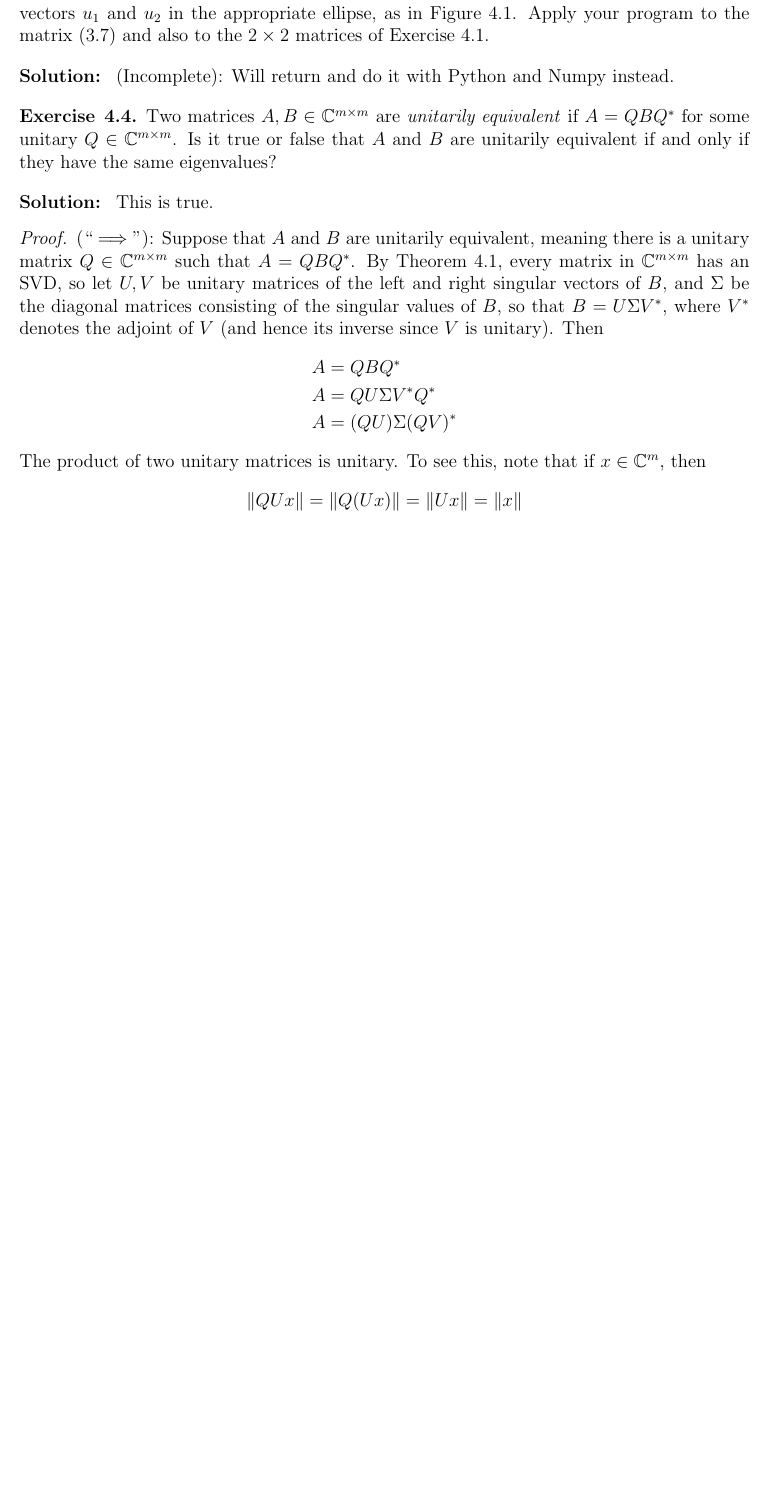
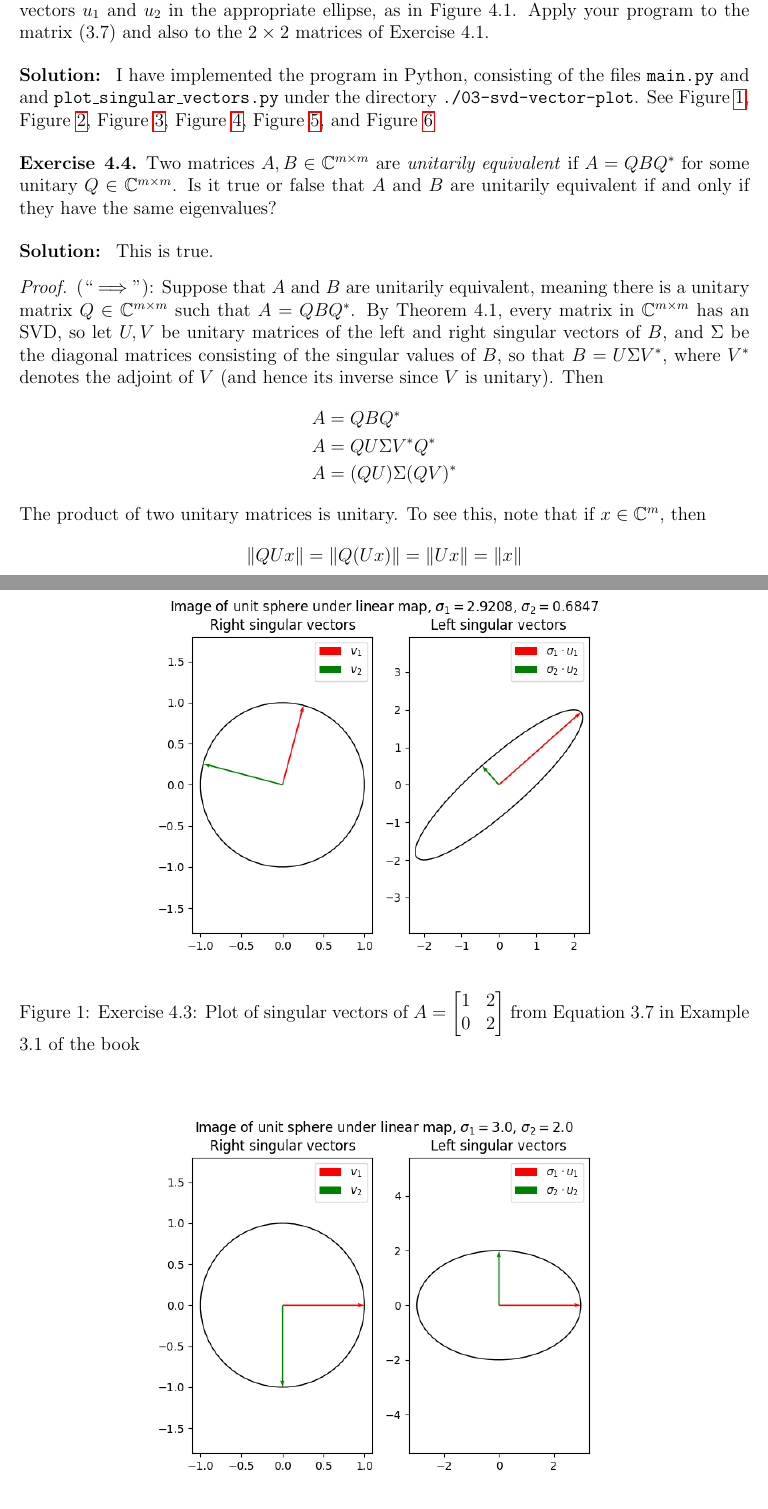
Before and after one commit to segarciat/Numerical-Linear-Algebra-Tref-Bau, a LaTeX problem sheet (04-The-Singular-Value-Decomposition/exercises/04-the-singular-value-decomposition.tex): part of page 3 of 4 before the commit and two parts of pages 3 and 4 of 7 after it, the two joined at a grey line, cut so that both start at the same text, the shorter picture padded with empty space. Compiled offline with pdfLaTeX.

```diff
--- a/04-The-Singular-Value-Decomposition/exercises/04-the-singular-value-decomposition.tex
+++ b/04-The-Singular-Value-Decomposition/exercises/04-the-singular-value-decomposition.tex
@@ -250,4 +250,24 @@
 
 \begin{sol}
 	\
-	(Incomplete): Will return and do it with Python and Numpy instead.
+	I have implemented the program in Python, consisting of the files \texttt{main.py} and
+	and \texttt{plot\_singular\_vectors.py} under the directory \texttt{./03-svd-vector-plot}.
+	See Figure~\ref{fig:4.3-eq3.7}, Figure~\ref{fig:4.3a}, Figure~\ref{fig:4.3b}, Figure~\ref{fig:4.3c},
+	Figure~\ref{fig:4.3d}, and Figure~\ref{fig:4.3e}
+
+	\begin{figure}
+		\centering
+		\includegraphics[width=0.7\textwidth]{eq37_plot_of_singular_vectors}
+		\caption{Exercise 4.3: Plot of singular vectors of $A=\begin{bmatrix}
+			1 & 2\\
+			0 & 2
+		\end{bmatrix}$ from Equation 3.7 in Example 3.1 of the book}
+		\label{fig:4.3-eq3.7}
+	\end{figure}
+	\begin{figure}
+		\centering
+		\includegraphics[width=0.7\textwidth]{a_plot_of_singular_vectors}
+		\caption{Exercise 4.3a: Plot of singular vectors of $A=\begin{bmatrix}
+				3 & 0\\
+				0 & -2
+			\end{bmatrix}$ from Exercise 4.1(a)}
@@ -253,0 +279 @@
+		\caption{Exercise 4.3(b): Plot of singular vectors of $A=\begin{bmatrix}
@@ -253,0 +288 @@
+		\caption{Exercise 4.3(c): Plot of singular vectors of $A=\begin{bmatrix}
@@ -253,0 +298 @@
+		\caption{Exercise 4.3(d): Plot of singular vectors of $A=\begin{bmatrix}
@@ -253,0 +307 @@
+		\caption{Exercise 4.3: Plot of singular vectors of $A=\begin{bmatrix}
@@ -254,3 +311,5 @@
+		\label{fig:4.3e}
+	\end{figure}
 \end{sol}
 
 \begin{ex}{4.4}
```
Also changed, not shown: 04-The-Singular-Value-Decomposition/exercises/03-svd-vector-plot/README.md, 04-The-Singular-Value-Decomposition/exercises/03-svd-vector-plot/a_plot_of_singular_vectors.png (added), 04-The-Singular-Value-Decomposition/exercises/03-svd-vector-plot/b_plot_of_singular_vectors.png (added), 04-The-Singular-Value-Decomposition/exercises/03-svd-vector-plot/c_plot_of_singular_vectors.png (added), 04-The-Singular-Value-Decomposition/exercises/03-svd-vector-plot/d_plot_of_singular_vectors.png (added), 04-The-Singular-Value-Decomposition/exercises/03-svd-vector-plot/e_plot_of_singular_vectors.png (added), 04-The-Singular-Value-Decomposition/exercises/03-svd-vector-plot/eq37_plot_of_singular_vectors.png (added), 04-The-Singular-Value-Decomposition/exercises/04-the-singular-value-decomposition.pdf, 04-The-Singular-Value-Decomposition/exercises/images/a_plot_of_singular_vectors.png (added), 04-The-Singular-Value-Decomposition/exercises/images/b_plot_of_singular_vectors.png (added), 04-The-Singular-Value-Decomposition/exercises/images/c_plot_of_singular_vectors.png (added), 04-The-Singular-Value-Decomposition/exercises/images/d_plot_of_singular_vectors.png (added), 04-The-Singular-Value-Decomposition/exercises/images/e_plot_of_singular_vectors.png (added), 04-The-Singular-Value-Decomposition/exercises/images/eq37_plot_of_singular_vectors.png (added), 1 more files, 3 other files.
